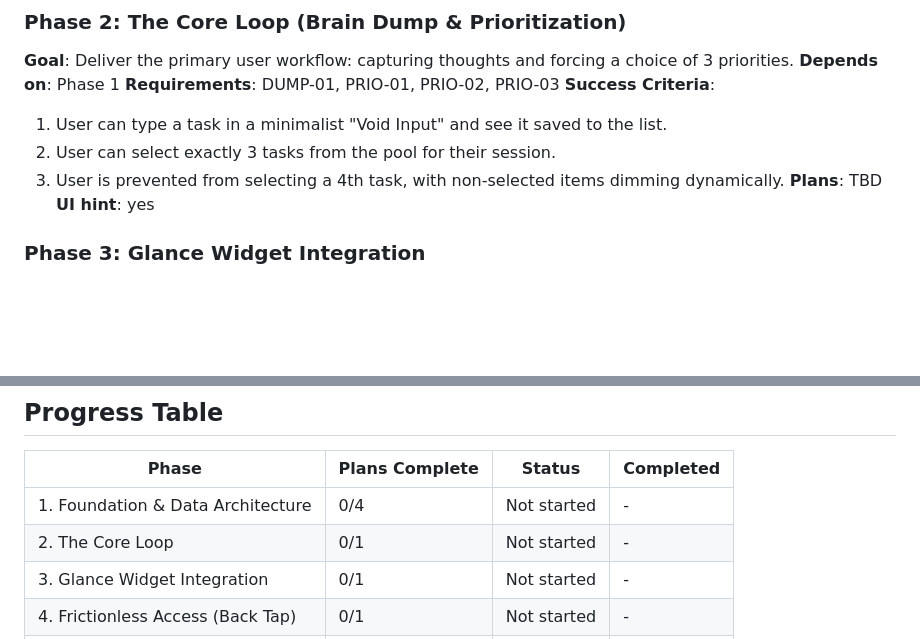
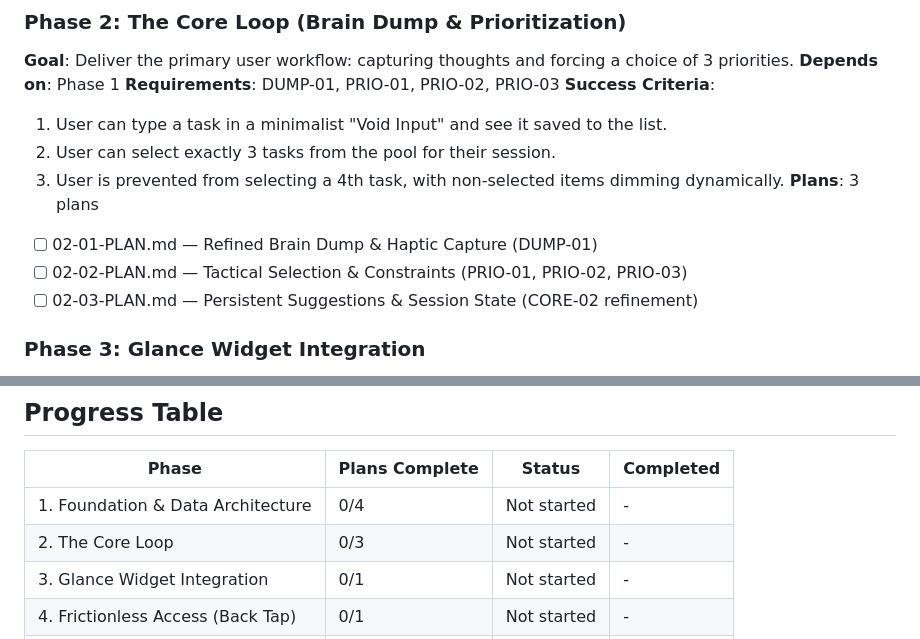
Before and after one commit to HRyohni/Task-Crusher, a Markdown page: .planning/ROADMAP.md, 2 parts joined by grey strips. Rendered like a GitHub page; blank space fills up the shorter version.

Commit message:
docs(roadmap): update Phase 2 status

```diff
--- a/.planning/ROADMAP.md
+++ b/.planning/ROADMAP.md
@@ -32,8 +32,10 @@
   1. User can type a task in a minimalist "Void Input" and see it saved to the list.
   2. User can select exactly 3 tasks from the pool for their session.
   3. User is prevented from selecting a 4th task, with non-selected items dimming dynamically.
-**Plans**: TBD
-**UI hint**: yes
+**Plans**: 3 plans
+- [ ] 02-01-PLAN.md — Refined Brain Dump & Haptic Capture (DUMP-01)
+- [ ] 02-02-PLAN.md — Tactical Selection & Constraints (PRIO-01, PRIO-02, PRIO-03)
+- [ ] 02-03-PLAN.md — Persistent Suggestions & Session State (CORE-02 refinement)
 
 ### Phase 3: Glance Widget Integration
 **Goal**: Bridge the App and Home Screen via a synchronized Glance widget.
@@ -81,7 +83,7 @@
 | Phase | Plans Complete | Status | Completed |
 |-------|----------------|--------|-----------|
 | 1. Foundation & Data Architecture | 0/4 | Not started | - |
-| 2. The Core Loop | 0/1 | Not started | - |
+| 2. The Core Loop | 0/3 | Not started | - |
 | 3. Glance Widget Integration | 0/1 | Not started | - |
 | 4. Frictionless Access (Back Tap) | 0/1 | Not started | - |
 | 5. Tactile Interaction | 0/1 | Not started | - |
```
